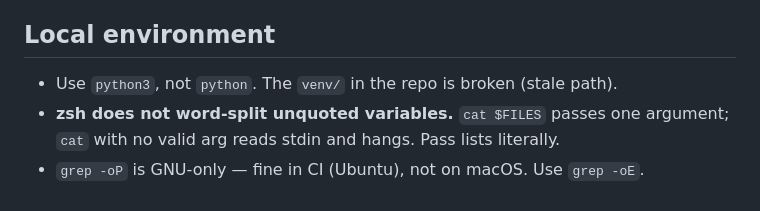
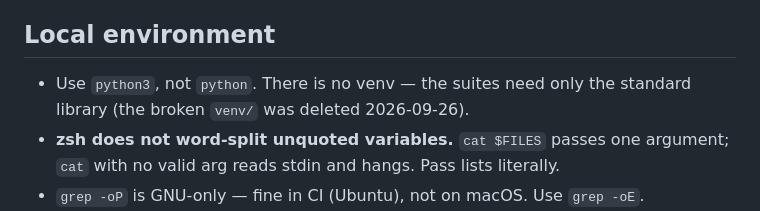
Before and after one commit to gfreedman/gmail-spam-detector, a Markdown page: CLAUDE.md, the part around the change. Rendered like a GitHub page.

Commit message:
Drop the broken-venv note from CLAUDE.md: the venv is gone
The suites run on system python3 with the standard library only, so
nothing replaces it.

Co-Authored-By: Claude Opus 5.5 (1M context) <noreply@anthropic.com>

```diff
--- a/CLAUDE.md
+++ b/CLAUDE.md
@@ -85,7 +85,8 @@ shipped JS *and* the Python mirror and fails on any disagreement.
 
 ## Local environment
 
-- Use `python3`, not `python`. The `venv/` in the repo is broken (stale path).
+- Use `python3`, not `python`. There is no venv — the suites need only the
+  standard library (the broken `venv/` was deleted 2026-09-26).
 - **zsh does not word-split unquoted variables.** `cat $FILES` passes one
   argument; `cat` with no valid arg reads stdin and hangs. Pass lists literally.
 - `grep -oP` is GNU-only — fine in CI (Ubuntu), not on macOS. Use `grep -oE`.
```
